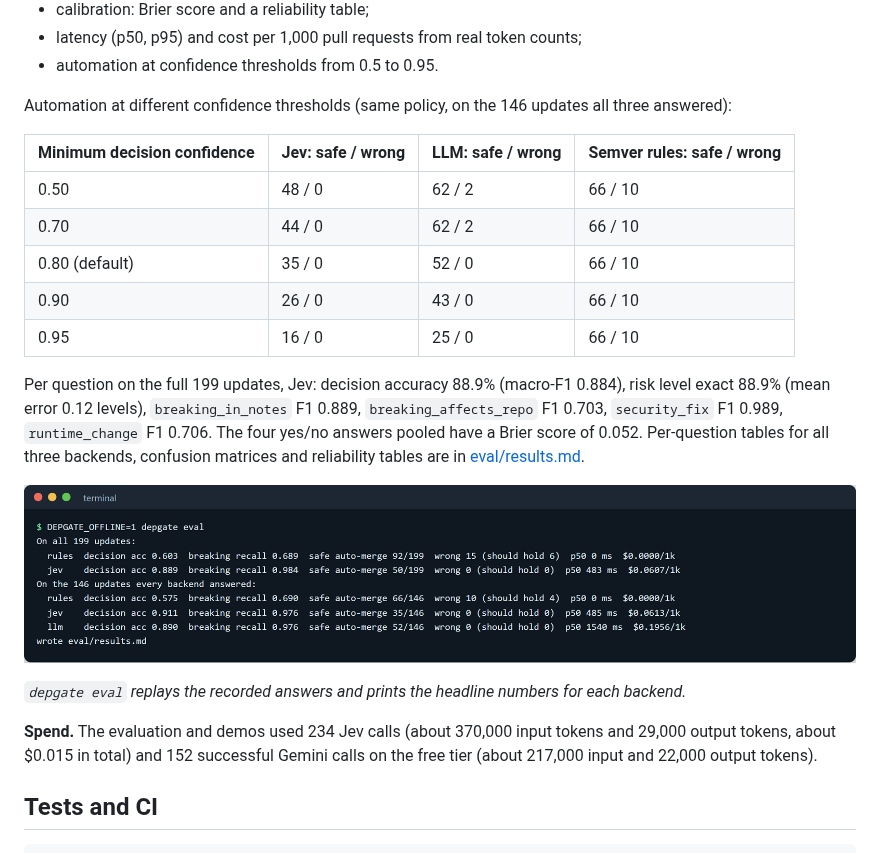
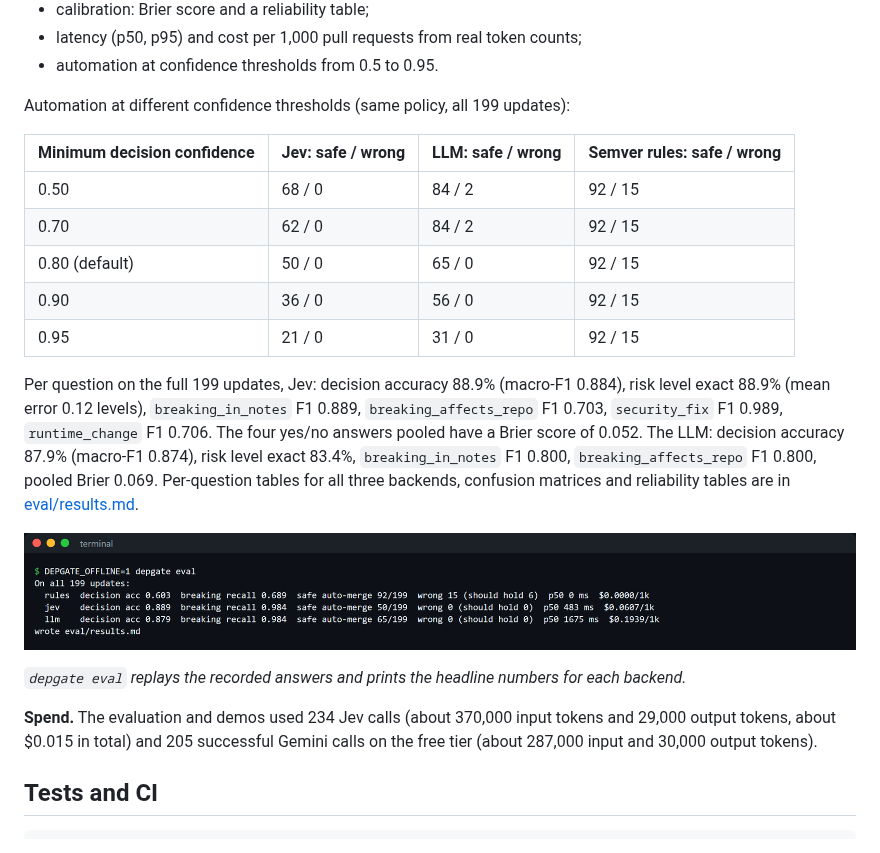
Before and after one commit to samiulhuda360/depgate, a Markdown page: README.md, the part around one of its changes. Drawn GitHub-style; pictures changed too: docs/screenshots/eval-run.png.

```diff
--- a/README.md
+++ b/README.md
@@ -323,26 +315,27 @@ CI results are simulated (80% green, 12% red, 8% running). Every update was labe
 - latency (p50, p95) and cost per 1,000 pull requests from real token counts;
 - automation at confidence thresholds from 0.5 to 0.95.
 
-Automation at different confidence thresholds (same policy, on the 146 updates all three answered):
+Automation at different confidence thresholds (same policy, all 199 updates):
 
 | Minimum decision confidence | Jev: safe / wrong | LLM: safe / wrong | Semver rules: safe / wrong |
 |---|---|---|---|
-| 0.50 | 48 / 0 | 62 / 2 | 66 / 10 |
-| 0.70 | 44 / 0 | 62 / 2 | 66 / 10 |
-| 0.80 (default) | 35 / 0 | 52 / 0 | 66 / 10 |
-| 0.90 | 26 / 0 | 43 / 0 | 66 / 10 |
-| 0.95 | 16 / 0 | 25 / 0 | 66 / 10 |
+| 0.50 | 68 / 0 | 84 / 2 | 92 / 15 |
+| 0.70 | 62 / 0 | 84 / 2 | 92 / 15 |
+| 0.80 (default) | 50 / 0 | 65 / 0 | 92 / 15 |
+| 0.90 | 36 / 0 | 56 / 0 | 92 / 15 |
+| 0.95 | 21 / 0 | 31 / 0 | 92 / 15 |
 
 Per question on the full 199 updates, Jev: decision accuracy 88.9% (macro-F1 0.884), risk level exact 88.9% (mean
 error 0.12 levels), `breaking_in_notes` F1 0.889, `breaking_affects_repo` F1 0.703, `security_fix` F1 0.989,
-`runtime_change` F1 0.706. The four yes/no answers pooled have a Brier score of 0.052. Per-question tables for all
-three backends, confusion matrices and reliability tables are in [eval/results.md](eval/results.md).
+`runtime_change` F1 0.706. The four yes/no answers pooled have a Brier score of 0.052. The LLM: decision accuracy
+87.9% (macro-F1 0.874), risk level exact 83.4%, `breaking_in_notes` F1 0.800, `breaking_affects_repo` F1 0.800,
+pooled Brier 0.069. Per-question tables for all three backends, confusion matrices and reliability tables are in [eval/results.md](eval/results.md).
 
 ![Terminal output of depgate eval](docs/screenshots/eval-run.png)
 
 *`depgate eval` replays the recorded answers and prints the headline numbers for each backend.*
 
-**Spend.** The evaluation and demos used 234 Jev calls (about 370,000 input tokens and 29,000 output tokens, about $0.015 in total) and 152 successful Gemini calls on the free tier (about 217,000 input and 22,000 output tokens).
+**Spend.** The evaluation and demos used 234 Jev calls (about 370,000 input tokens and 29,000 output tokens, about $0.015 in total) and 205 successful Gemini calls on the free tier (about 287,000 input and 30,000 output tokens).
 
 ## Tests and CI
 
```
Also changed, not shown: other parts of README.md (+11 -19 lines), eval/results.md (+45 -138 lines), docs/screenshots/results-chart.png, 2 other files.
